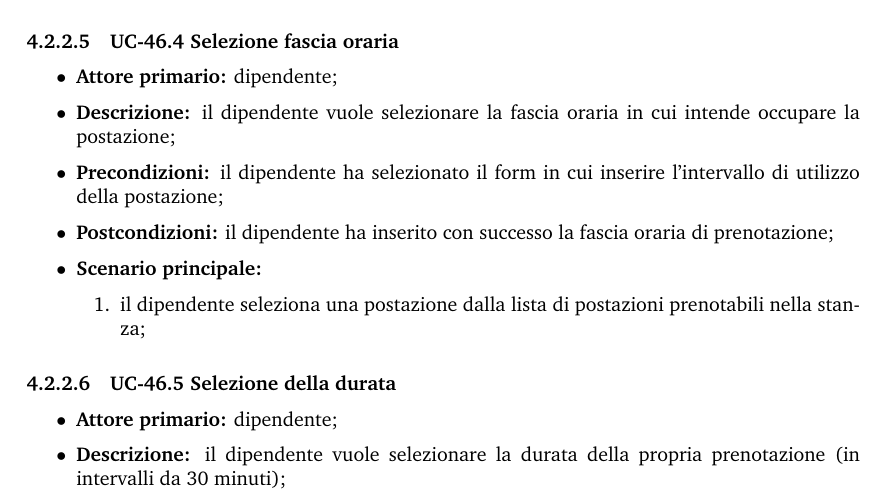
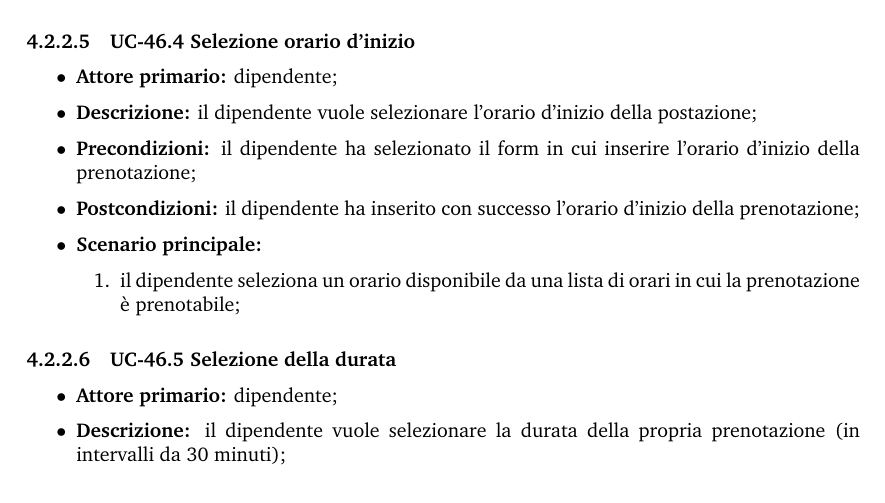
Before and after one commit to Sweleven/Documents, a LaTeX document (DocumentiEsterni/AnalisiDeiRequisiti/main.tex, which reads DocumentiEsterni/AnalisiDeiRequisiti/src/CasiDUso/src/ApplicazioneMobile/src/UtilizzoDipendente.tex): part of page 54 of 64, cut so that both start at the same text. Compiled offline with pdfLaTeX.

Commit message:
orario d'inizio

```diff
--- a/DocumentiEsterni/AnalisiDeiRequisiti/src/CasiDUso/src/ApplicazioneMobile/src/UtilizzoDipendente.tex
+++ b/DocumentiEsterni/AnalisiDeiRequisiti/src/CasiDUso/src/ApplicazioneMobile/src/UtilizzoDipendente.tex
@@ -71,21 +71,21 @@
             \end{enumerate}
     \end{itemize}
 
-%TODO: guardare come farlo
-\paragraph{UC-46.4 Selezione fascia oraria}
+
+\paragraph{UC-46.4 Selezione orario d'inizio}
 
     \begin{itemize}
         \item \textbf{Attore primario:} dipendente;
 
-        \item \textbf{Descrizione:} il dipendente vuole selezionare la fascia oraria in cui intende occupare la postazione;
+        \item \textbf{Descrizione:} il dipendente vuole selezionare l'orario d'inizio della postazione;
 
-        \item \textbf{Precondizioni:} il dipendente ha selezionato il form in cui inserire l'intervallo di utilizzo della postazione;
+        \item \textbf{Precondizioni:} il dipendente ha selezionato il form in cui inserire l'orario d'inizio della prenotazione;
 
-        \item \textbf{Postcondizioni:} il dipendente ha inserito con successo la fascia oraria di prenotazione;
+        \item \textbf{Postcondizioni:} il dipendente ha inserito con successo l'orario d'inizio della prenotazione;
 
         \item \textbf{Scenario principale:}
             \begin{enumerate}
-                \item il dipendente seleziona una postazione dalla lista di postazioni prenotabili nella stanza;
+                \item il dipendente seleziona un orario disponibile da una lista di orari in cui la prenotazione è prenotabile;
             \end{enumerate}
     \end{itemize}
 
```
